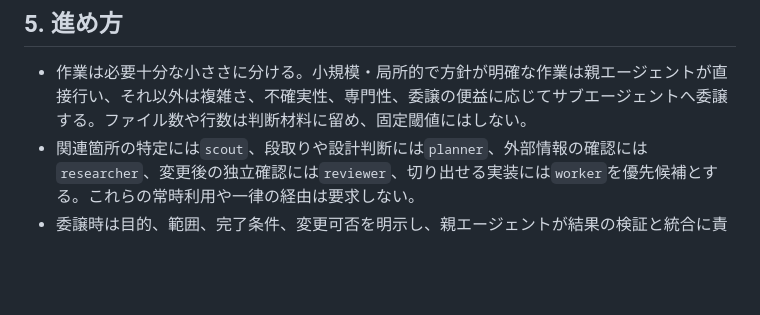
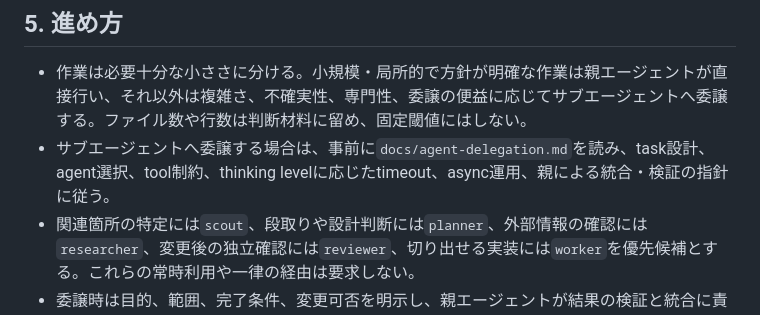
Before and after one commit to HarakaraSite/shirushi, a Markdown page: AGENTS.md, the part around the change. GitHub-like rendering; blank space fills up the shorter version.

Commit message:
docs: define subagent delegation guidelines

```diff
--- a/AGENTS.md
+++ b/AGENTS.md
@@ -39,6 +39,7 @@ static analysis toolが未導入の場合は、先に`scripts/install-static-ana
 ## 5. 進め方
 
 - 作業は必要十分な小ささに分ける。小規模・局所的で方針が明確な作業は親エージェントが直接行い、それ以外は複雑さ、不確実性、専門性、委譲の便益に応じてサブエージェントへ委譲する。ファイル数や行数は判断材料に留め、固定閾値にはしない。
+- サブエージェントへ委譲する場合は、事前に`docs/agent-delegation.md`を読み、task設計、agent選択、tool制約、thinking levelに応じたtimeout、async運用、親による統合・検証の指針に従う。
 - 関連箇所の特定には`scout`、段取りや設計判断には`planner`、外部情報の確認には`researcher`、変更後の独立確認には`reviewer`、切り出せる実装には`worker`を優先候補とする。これらの常時利用や一律の経由は要求しない。
 - 委譲時は目的、範囲、完了条件、変更可否を明示し、親エージェントが結果の検証と統合に責任を持つ。複数の変更作業を並行させる場合は、隔離したworktreeを使用する。
 - 合意済みの範囲では自律的に継続する。進捗報告は確認待ちを意味せず、次の作業を継続する。
```
Also changed, not shown: docs/agent-delegation.md (added, +95 -0 lines).
